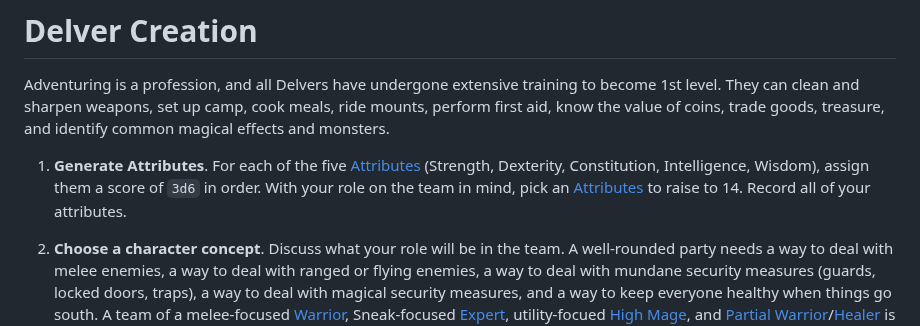
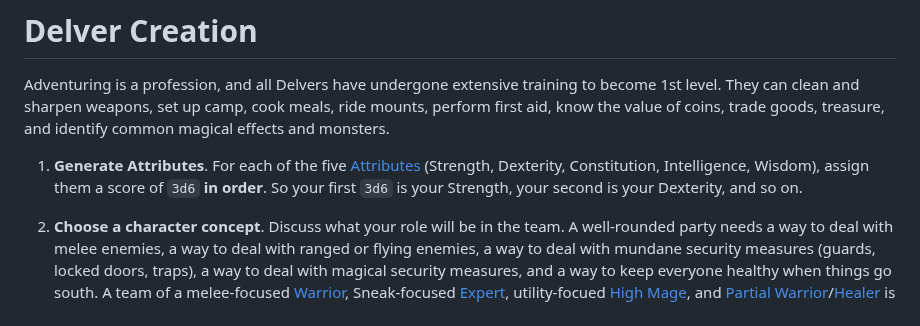
Before and after one commit to luizbgomide/sovereign, a Markdown page: delver-creation.md, the part around the change. GitHub-like rendering.

```diff
--- a/delver-creation.md
+++ b/delver-creation.md
@@ -8,7 +8,7 @@ title: Home
 Adventuring is a profession, and all Delvers have undergone extensive training to become 1st level. They can clean and sharpen weapons, set up camp, cook meals, ride mounts, perform first aid, know the value of coins, trade goods, treasure, and identify common magical effects and monsters.
 
 
-1. **Generate Attributes**. For each of the five [Attributes](/rules#attributes) (Strength, Dexterity, Constitution, Intelligence, Wisdom), assign them a score of `3d6` in order. With your role on the team in mind, pick an [Attributes](/rules#attributes) to raise to 14. Record all of your attributes.
+1. **Generate Attributes**. For each of the five [Attributes](/rules#attributes) (Strength, Dexterity, Constitution, Intelligence, Wisdom), assign them a score of `3d6` **in order**. So your first `3d6` is your Strength, your second is your Dexterity, and so on.
 
 1. **Choose a character concept**. Discuss what your role will be in the team. A well-rounded party needs a way to deal with melee enemies, a way to deal with ranged or flying enemies, a way to deal with mundane security measures (guards, locked doors, traps), a way to deal with magical security measures, and a way to keep everyone healthy when things go south. A team of a melee-focused [Warrior](/classes#warrior), Sneak-focused [Expert](/classes#expert), utility-focued [High Mage](/arcane-traditions#high-mage), and [Partial Warrior](/classes#partial-warrior)/[Healer](/arcane-traditions#healer) is well-rounded, but part of the fun is trying out other compositions.
 
```
Also changed, not shown: rules.md (+3 -3 lines).
